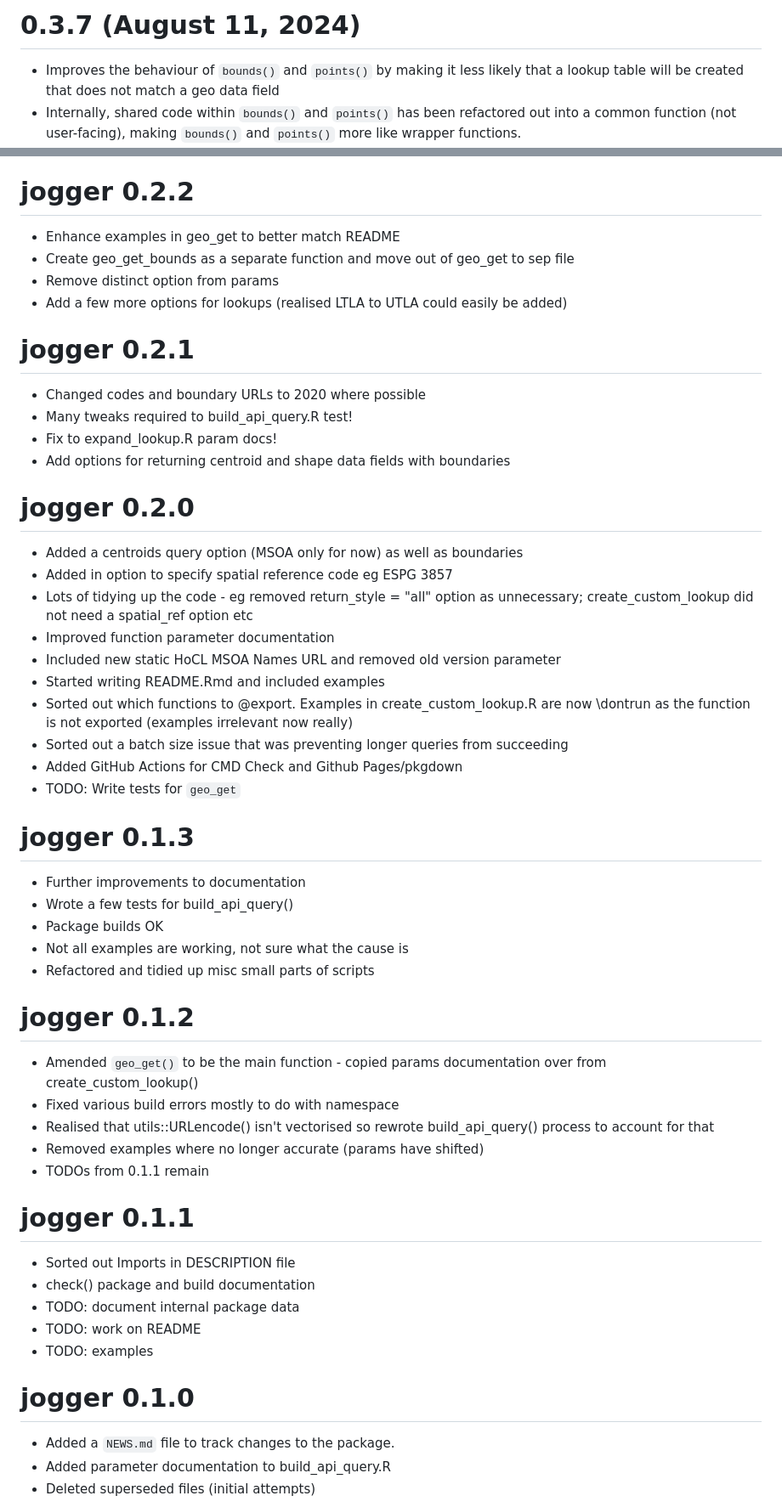
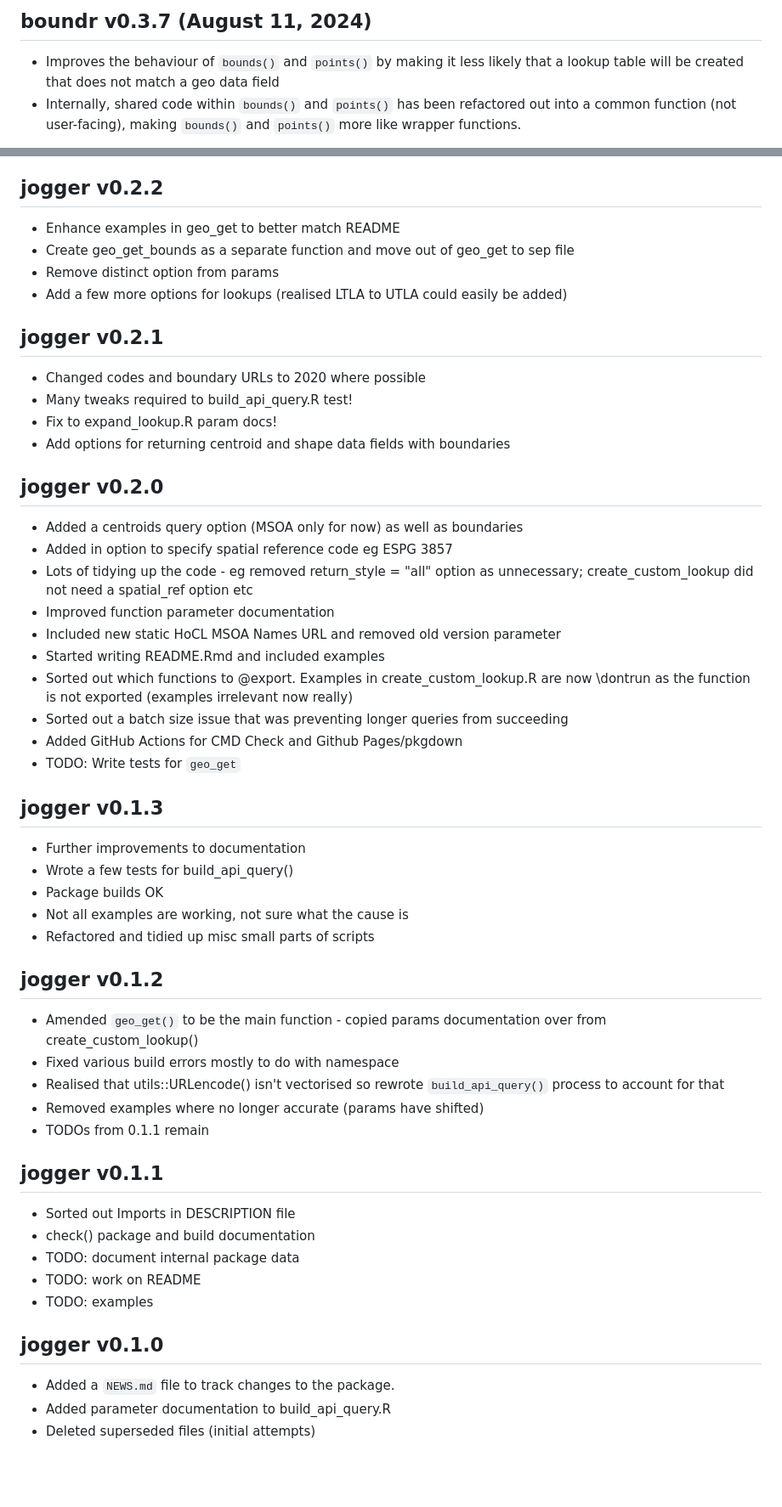
Before and after one commit to francisbarton/boundr, a Markdown page: NEWS.md, 2 parts joined by grey strips. Shown at 85% size. Drawn GitHub-style; blank space fills up the shorter version.

```diff
--- a/NEWS.md
+++ b/NEWS.md
@@ -1,4 +1,4 @@
-# 0.3.7 (August 11, 2024)
+## boundr v0.3.7 (August 11, 2024)
 
 * Improves the behaviour of `bounds()` and `points()` by making it less likely
   that a lookup table will be created that does not match a geo data field
@@ -180,21 +180,21 @@
 * Sprinkled a few TODO notes in the code for future work
 * I also did a little bit more commenting. Need to do loads more.
 
-# jogger 0.2.2
+## jogger v0.2.2
 
 * Enhance examples in geo_get to better match README
 * Create geo_get_bounds as a separate function and move out of geo_get to sep file
 * Remove distinct option from params
 * Add a few more options for lookups (realised LTLA to UTLA could easily be added)
 
-# jogger 0.2.1
+## jogger v0.2.1
 
 * Changed codes and boundary URLs to 2020 where possible
 * Many tweaks required to build_api_query.R test!
 * Fix to expand_lookup.R param docs!
 * Add options for returning centroid and shape data fields with boundaries
 
-# jogger 0.2.0
+## jogger v0.2.0
 
 * Added a centroids query option (MSOA only for now) as well as boundaries
 * Added in option to specify spatial reference code eg ESPG 3857
@@ -203,13 +203,13 @@
 * Improved function parameter documentation
 * Included new static HoCL MSOA Names URL and removed old version parameter
 * Started writing README.Rmd and included examples
-* Sorted out which functions to @export. Examples in create_custom_lookup.R are now
-    \dontrun as the function is not exported (examples irrelevant now really)
+* Sorted out which functions to @export. Examples in create_custom_lookup.R are now \dontrun as the function is not exported (examples irrelevant now
+    really)
 * Sorted out a batch size issue that was preventing longer queries from succeeding
 * Added GitHub Actions for CMD Check and Github Pages/pkgdown
 * TODO: Write tests for `geo_get`
 
-# jogger 0.1.3
+## jogger v0.1.3
 
 * Further improvements to documentation
 * Wrote a few tests for build_api_query()
@@ -218,16 +218,17 @@
 * Refactored and tidied up misc small parts of scripts
 
 
-# jogger 0.1.2
+## jogger v0.1.2
 
 * Amended `geo_get()` to be the main function - copied params documentation over from create_custom_lookup()
 * Fixed various build errors mostly to do with namespace
-* Realised that utils::URLencode() isn't vectorised so rewrote build_api_query() process to account for that
+* Realised that utils::URLencode() isn't vectorised so rewrote
+    `build_api_query()` process to account for that
 * Removed examples where no longer accurate (params have shifted)
 * TODOs from 0.1.1 remain
 
 
-# jogger 0.1.1
+## jogger v0.1.1
 
 * Sorted out Imports in DESCRIPTION file
 * check() package and build documentation
@@ -236,7 +237,7 @@
 * TODO: examples
 
 
-# jogger 0.1.0
+## jogger v0.1.0
 
 * Added a `NEWS.md` file to track changes to the package.
 * Added parameter documentation to build_api_query.R
```
Also changed, not shown: other parts of NEWS.md (+25 -25 lines).
